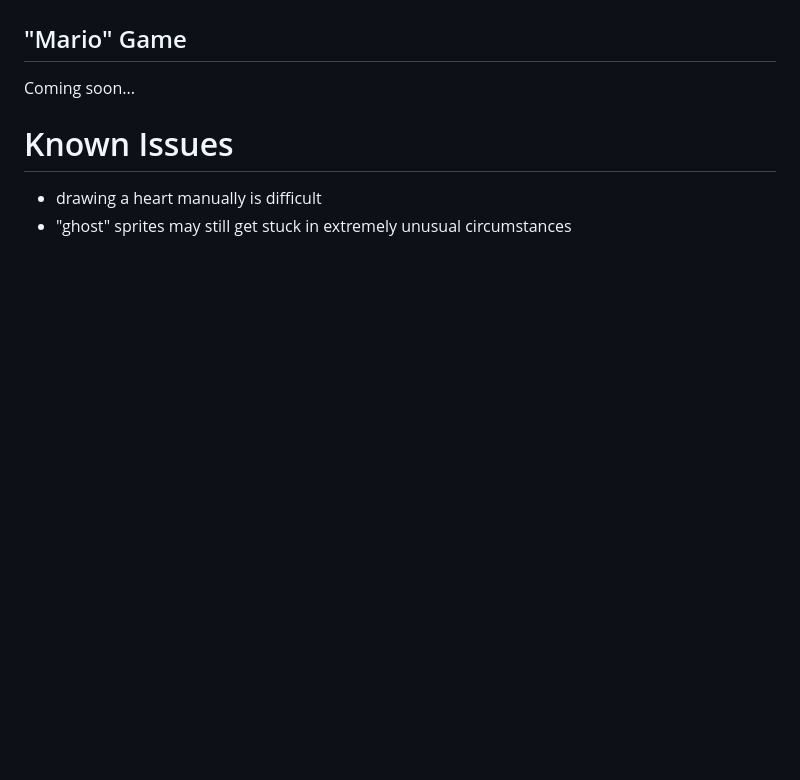
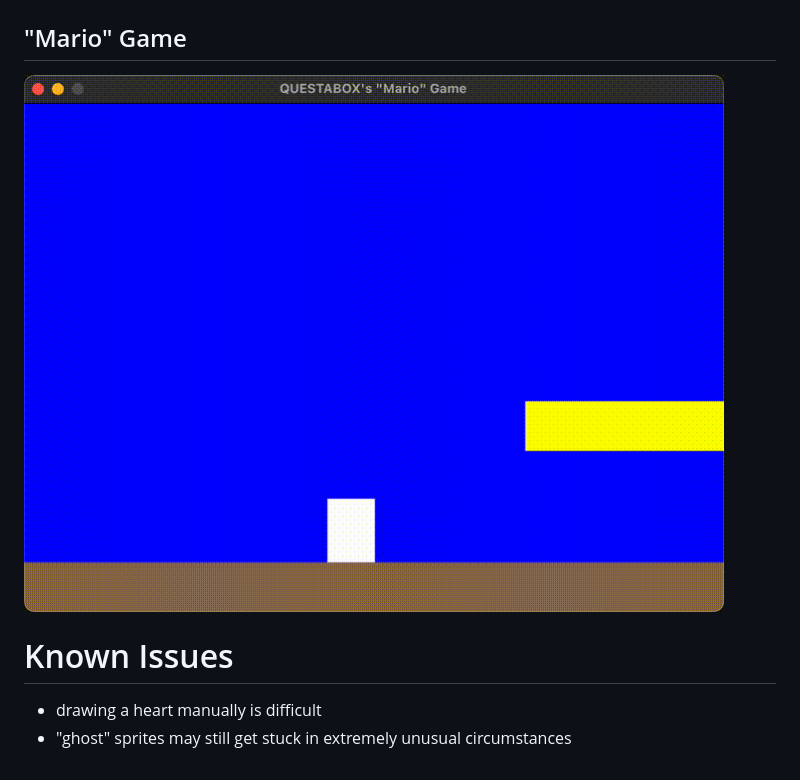
Before and after one commit to saegl5/myprojects, a Markdown page: README.md, the part around the change. Rendered like a GitHub page; pictures changed too: screenshots/mario.gif (added); blank space fills up the shorter version.

```diff
--- a/README.md
+++ b/README.md
@@ -19,8 +19,7 @@
 <img src="screenshots/space_invaders.gif" alt="screenshot of space invaders game" width="700">
 
 ## "Mario" Game
-<!-- <img src="screenshots/space_invaders.gif" alt="screenshot of space invaders game" width="700"> -->
-Coming soon...
+<img src="screenshots/mario.gif" alt="screenshot of mario game" width="700">
 
 # Known Issues
 * drawing a heart manually is difficult
```
Also changed, not shown: 1 other file.
